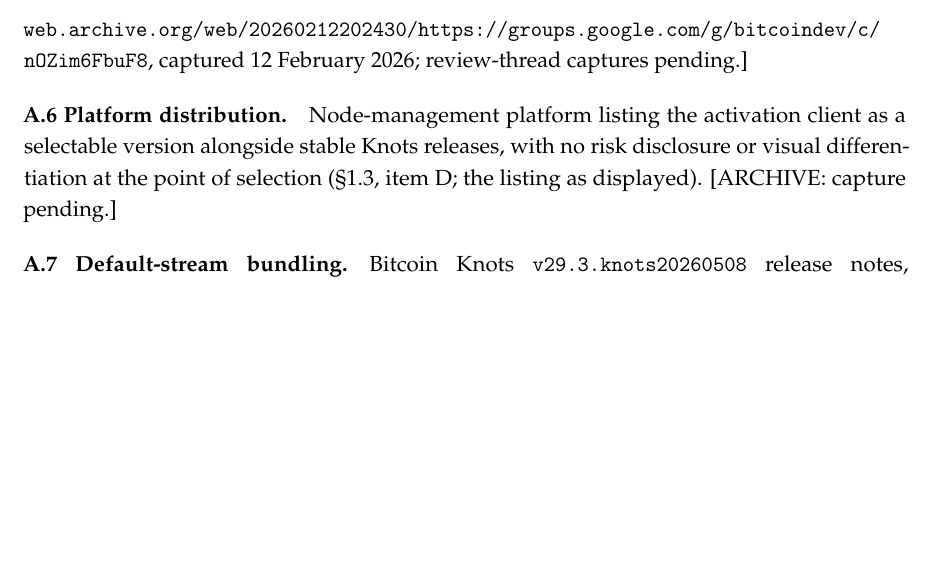
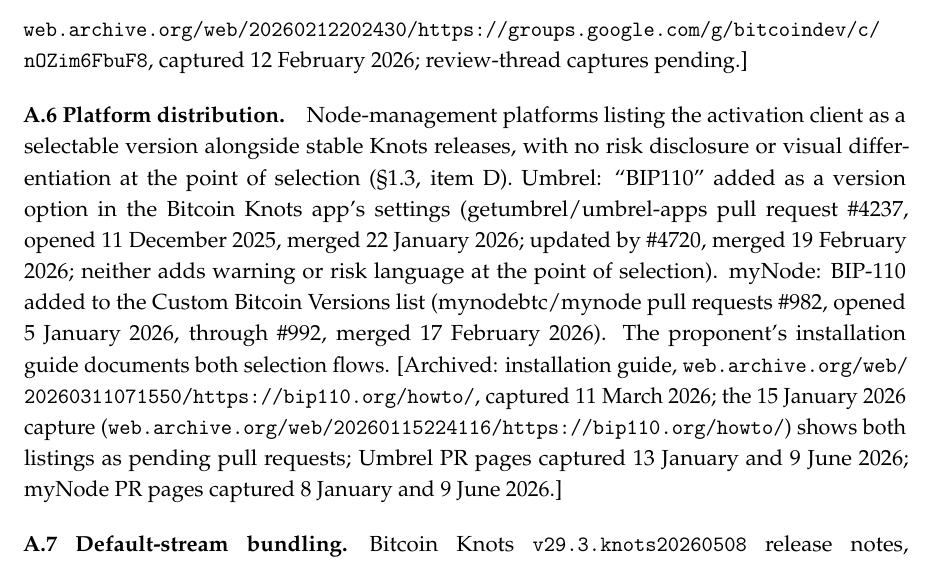
Before and after one commit to asaffulks/consensus-change-standards, a LaTeX thesis (LaTeX/consensus_change_standards.tex): part of page 70 of 80, cut so that both start at the same text, the shorter picture padded with empty space. Compiled offline with pdfLaTeX.

Commit message:
v3.1: complete Appendix A.6 — platform-distribution documentary record
Identifies the platforms behind Sec. 1.3.D from primary sources: Umbrel
(getumbrel/umbrel-apps PR #4237, opened 11 Dec 2025, merged 22 Jan 2026;
updated by #4720) listing BIP110 as a version option in the Bitcoin Knots
app settings, and myNode (mynodebtc/mynode PRs #982-#992) in the Custom
Bitcoin Versions list — neither with risk language at the point of
selection. Cites the proponent's installation-guide captures (15 Jan and
11 Mar 2026) and archived PR pages (Jan + Jun 2026 captures). All ten
Appendix A items now carry archived sources.

```diff
--- a/LaTeX/consensus_change_standards.tex
+++ b/LaTeX/consensus_change_standards.tex
@@ -1187,7 +1187,7 @@
 
 \reqitem{A.5}{Defect reports.} Developer reports that the client's test suite\,---\,including the author's own activation tests\,---\,was failing, with warnings that operators running the code could fork themselves off the network (mailing-list and review threads; the specific posts relied on in \sect{1.3}, item B). [Archived (full thread including the subsequent defect discussion): \url{web.archive.org/web/20260212202430/https://groups.google.com/g/bitcoindev/c/nOZim6FbuF8}, captured 12 February 2026; review-thread captures pending.]
 
-\reqitem{A.6}{Platform distribution.} Node-management platform listing the activation client as a selectable version alongside stable Knots releases, with no risk disclosure or visual differentiation at the point of selection (\sect{1.3}, item D; the listing as displayed). [ARCHIVE: capture pending.]
+\reqitem{A.6}{Platform distribution.} Node-management platforms listing the activation client as a selectable version alongside stable Knots releases, with no risk disclosure or visual differentiation at the point of selection (\sect{1.3}, item D). Umbrel: ``BIP110'' added as a version option in the Bitcoin Knots app's settings (getumbrel/umbrel-apps pull request \#4237, opened 11 December 2025, merged 22 January 2026; updated by \#4720, merged 19 February 2026; neither adds warning or risk language at the point of selection). myNode: BIP-110 added to the Custom Bitcoin Versions list (mynodebtc/mynode pull requests \#982, opened 5 January 2026, through \#992, merged 17 February 2026). The proponent's installation guide documents both selection flows. [Archived: installation guide, \url{web.archive.org/web/20260311071550/https://bip110.org/howto/}, captured 11 March 2026; the 15 January 2026 capture (\url{web.archive.org/web/20260115224116/https://bip110.org/howto/}) shows both listings as pending pull requests; Umbrel PR pages captured 13 January and 9 June 2026; myNode PR pages captured 8 January and 9 June 2026.]
 
 \reqitem{A.7}{Default-stream bundling.} Bitcoin Knots \texttt{v29.3.knots20260508} release notes, 9 May 2026: BIP-110 (RDTS) rules included in the stable release; runtime confirmation via \texttt{consensusrules=rdts} or GUI dialog; characterization of the change as fixing critical vulnerabilities; assertion that the upgrade already has broad community support; pointer to the one-day-older non-RDTS variant \texttt{v29.3.knots20260507}. \url{github.com/bitcoinknots/bitcoin/blob/v29.3.knots20260508/doc/release-notes.md}. [Archived: \url{web.archive.org/web/20260609220415/https://github.com/bitcoinknots/bitcoin/blob/v29.3.knots20260508/doc/release-notes.md}, captured 9 June 2026.]
 
```
Also changed, not shown: consensus_change_standards_v3.1.pdf.
